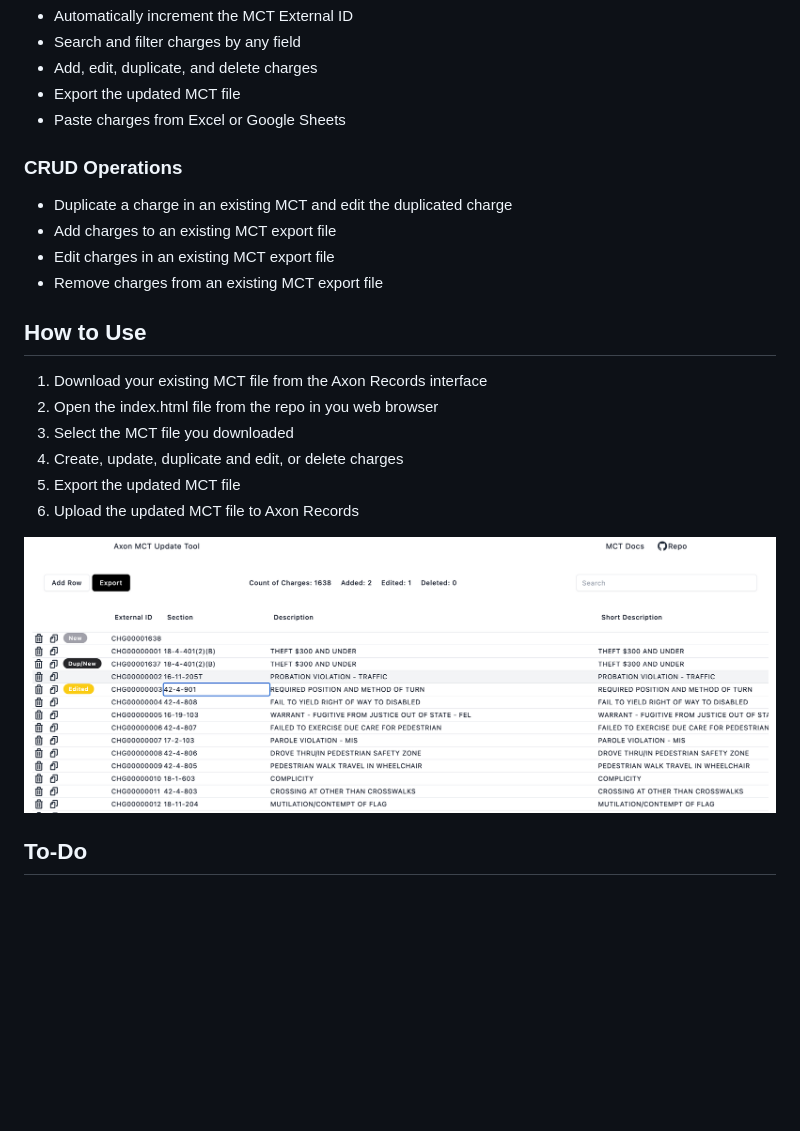
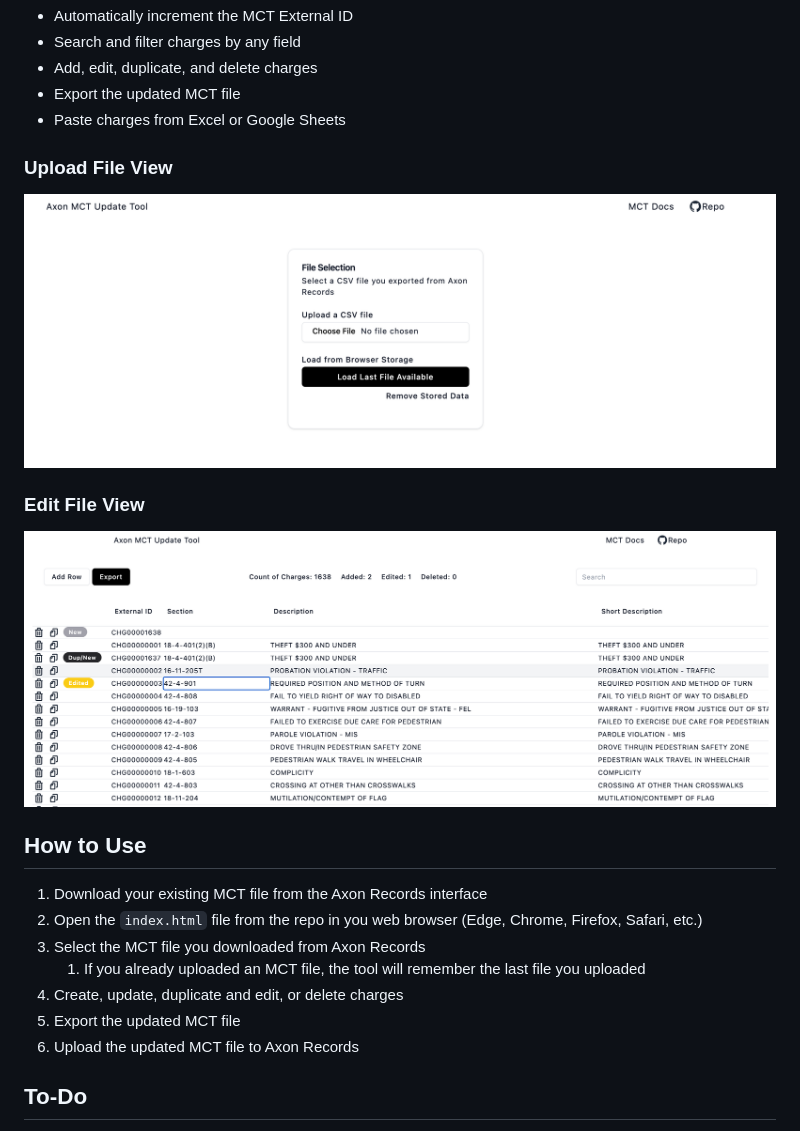
Before and after one commit to michael-zidar/axon_charge_tool, a Markdown page: README.md, the part around the change. GitHub-like rendering; pictures changed too: img/upload_view.png (added); blank space fills up the shorter version.

```diff
--- a/README.md
+++ b/README.md
@@ -12,24 +12,24 @@ Add and edit charges from an Axon Records MCT export file.
 - Export the updated MCT file
 - Paste charges from Excel or Google Sheets
 
-### CRUD Operations
+### Upload File View
+![Screenshot of the Axon Records MCT Export Update Tool upload view](img/upload_view.png)
 
-- Duplicate a charge in an existing MCT and edit the duplicated charge
-- Add charges to an existing MCT export file
-- Edit charges in an existing MCT export file
-- Remove charges from an existing MCT export file
+### Edit File View
+![Screenshot of the Axon Records MCT Export Update Tool edit view](img/edit_view.png)
+
 
 
 ## How to Use
 
 1. Download your existing MCT file from the Axon Records interface
-2. Open the index.html file from the repo in you web browser
-3. Select the MCT file you downloaded
+2. Open the `index.html` file from the repo in you web browser (Edge, Chrome, Firefox, Safari, etc.)
+3. Select the MCT file you downloaded from Axon Records
+   1. If you already uploaded an MCT file, the tool will remember the last file you uploaded
 4. Create, update, duplicate and edit, or delete charges
 5. Export the updated MCT file
 6. Upload the updated MCT file to Axon Records
 
-![Screenshot of the Axon Records MCT Export Update Tool](img/image.png)
 
 ## To-Do
 
```
Also changed, not shown: img/edit_view.png (renamed from img/image.png).
